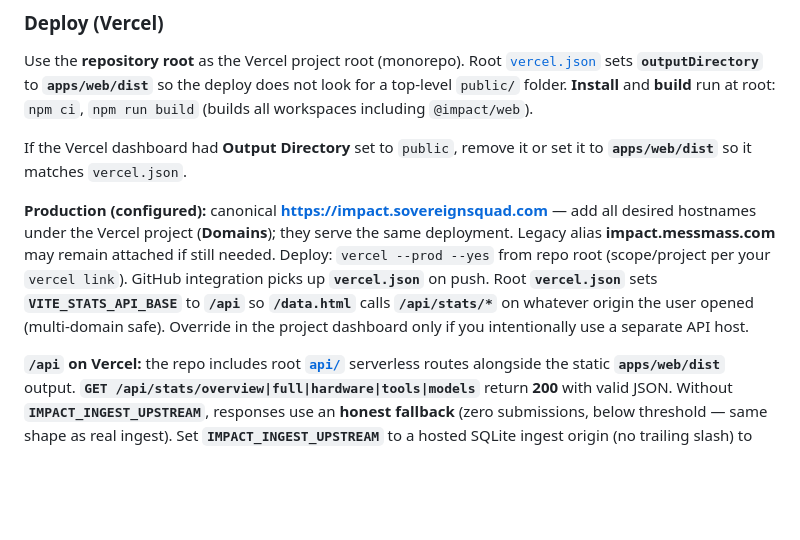
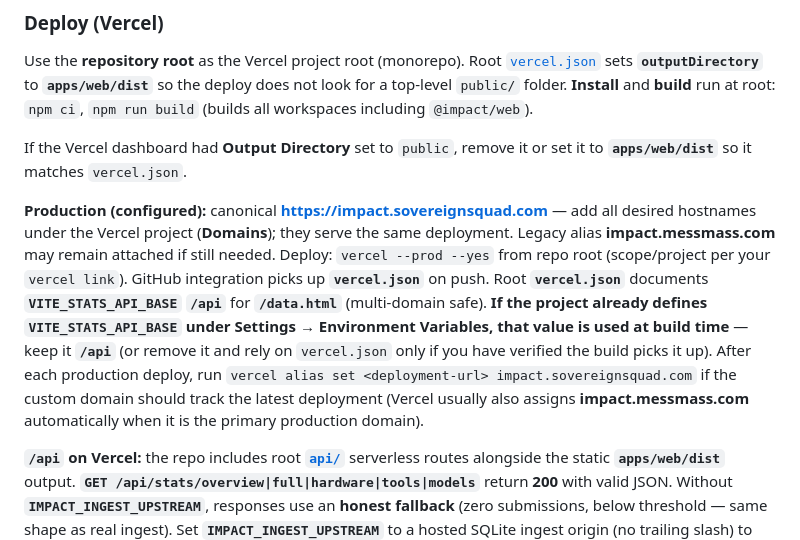
Before and after one commit to sovereignsquad/impact, a Markdown page: docs/web.md, the part around the change. Drawn GitHub-style; blank space fills up the shorter version.

Commit message:
docs(web): Vercel env precedence for VITE_STATS_API_BASE + alias note
Made-with: Cursor

```diff
--- a/docs/web.md
+++ b/docs/web.md
@@ -58,7 +58,7 @@ Use the **repository root** as the Vercel project root (monorepo). Root [`vercel
 
 If the Vercel dashboard had **Output Directory** set to `public`, remove it or set it to **`apps/web/dist`** so it matches `vercel.json`.
 
-**Production (configured):** canonical **[https://impact.sovereignsquad.com](https://impact.sovereignsquad.com)** — add all desired hostnames under the Vercel project (**Domains**); they serve the same deployment. Legacy alias **impact.messmass.com** may remain attached if still needed. Deploy: `vercel --prod --yes` from repo root (scope/project per your `vercel link`). GitHub integration picks up **`vercel.json`** on push. Root **`vercel.json`** sets **`VITE_STATS_API_BASE`** to **`/api`** so **`/data.html`** calls **`/api/stats/*`** on whatever origin the user opened (multi-domain safe). Override in the project dashboard only if you intentionally use a separate API host.
+**Production (configured):** canonical **[https://impact.sovereignsquad.com](https://impact.sovereignsquad.com)** — add all desired hostnames under the Vercel project (**Domains**); they serve the same deployment. Legacy alias **impact.messmass.com** may remain attached if still needed. Deploy: `vercel --prod --yes` from repo root (scope/project per your `vercel link`). GitHub integration picks up **`vercel.json`** on push. Root **`vercel.json`** documents **`VITE_STATS_API_BASE`** **`/api`** for **`/data.html`** (multi-domain safe). **If the project already defines `VITE_STATS_API_BASE` under Settings → Environment Variables, that value is used at build time** — keep it **`/api`** (or remove it and rely on `vercel.json` only if you have verified the build picks it up). After each production deploy, run `vercel alias set <deployment-url> impact.sovereignsquad.com` if the custom domain should track the latest deployment (Vercel usually also assigns **impact.messmass.com** automatically when it is the primary production domain).
 
 **`/api` on Vercel:** the repo includes root **[`api/`](../api/)** serverless routes alongside the static **`apps/web/dist`** output. **`GET /api/stats/overview|full|hardware|tools|models`** return **200** with valid JSON. Without **`IMPACT_INGEST_UPSTREAM`**, responses use an **honest fallback** (zero submissions, below threshold — same shape as real ingest). Set **`IMPACT_INGEST_UPSTREAM`** to a hosted SQLite ingest origin (no trailing slash) to **proxy** those paths to the real service. **`GET /api/health`** reports **`stats_mode`**: `fallback` vs `upstream`. See [ingest-server.md](ingest-server.md) § *Vercel stats routes*.
 
```
